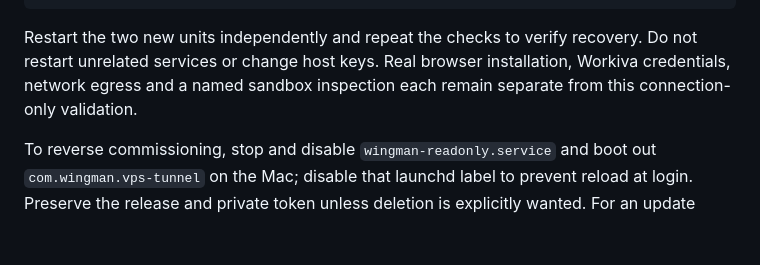
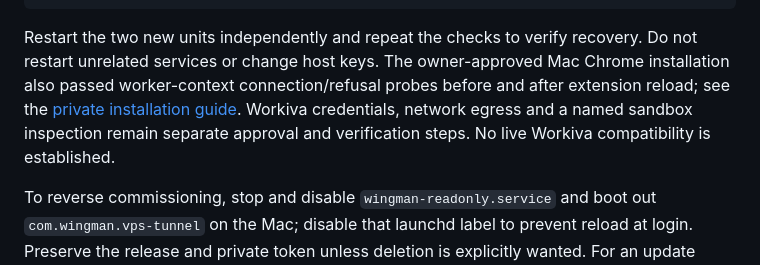
Before and after one commit to dbett4/wingman, a Markdown page: deploy/README.md, the part around the change. GitHub-like rendering; blank space fills up the shorter version.

Commit message:
Document verified private Chrome installation and its remaining limits
Amp-Thread-ID: https://ampcode.com/threads/T-01a0a590-fed3-75fb-8be1-585b50783e4b
Co-authored-by: Amp <amp@ampcode.com>

````diff
--- a/deploy/README.md
+++ b/deploy/README.md
@@ -69,9 +69,11 @@ python3 "$HOME/Library/Application Support/Wingman/check_connection.py" \
 ```
 
 Restart the two new units independently and repeat the checks to verify recovery.
-Do not restart unrelated services or change host keys. Real browser installation,
-Workiva credentials, network egress and a named sandbox inspection each remain
-separate from this connection-only validation.
+Do not restart unrelated services or change host keys. The owner-approved Mac
+Chrome installation also passed worker-context connection/refusal probes before
+and after extension reload; see the [private installation guide](../extension/PACKAGING.md).
+Workiva credentials, network egress and a named sandbox inspection remain separate
+approval and verification steps. No live Workiva compatibility is established.
 
 To reverse commissioning, stop and disable `wingman-readonly.service` and boot out
 `com.wingman.vps-tunnel` on the Mac; disable that launchd label to prevent reload at
````
Also changed, not shown: docs/roadmap.md (+8 -3 lines), extension/PACKAGING.md (+74 -68 lines).
